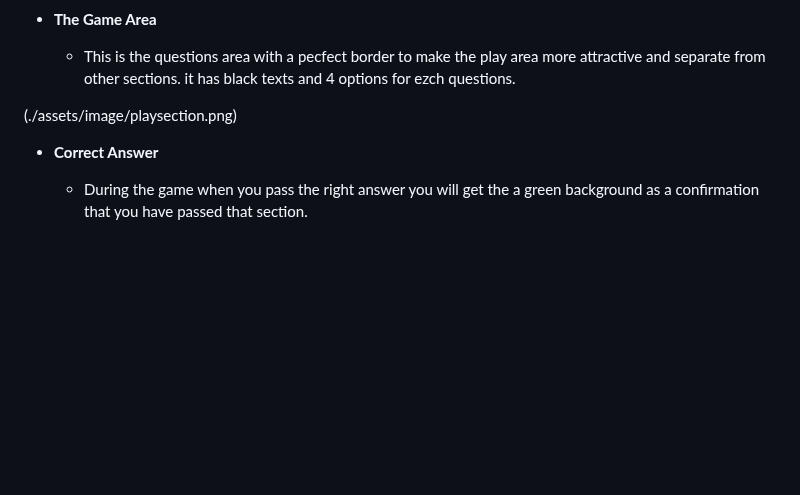
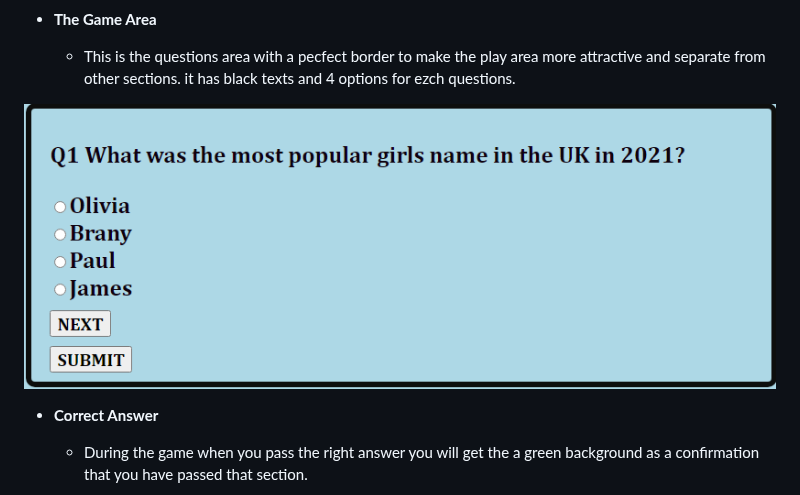
Before and after one commit to brightigiemokha/Game-app.html, a Markdown page: README.md, the part around the change. GitHub-like rendering; blank space fills up the shorter version.

Commit message:
finilized readme

```diff
--- a/README.md
+++ b/README.md
@@ -20,7 +20,7 @@ Quiz app have 10 questions with 4 options and 1 correct answer for each question
 
   - This is the questions area with a pecfect border to make the play area more attractive and separate from other sections. it has black texts and 4 options for ezch questions.
 
- (./assets/image/playsection.png)
+ ![play](./assets/image/playsection.png)
 
 - __Correct Answer__
 
```
